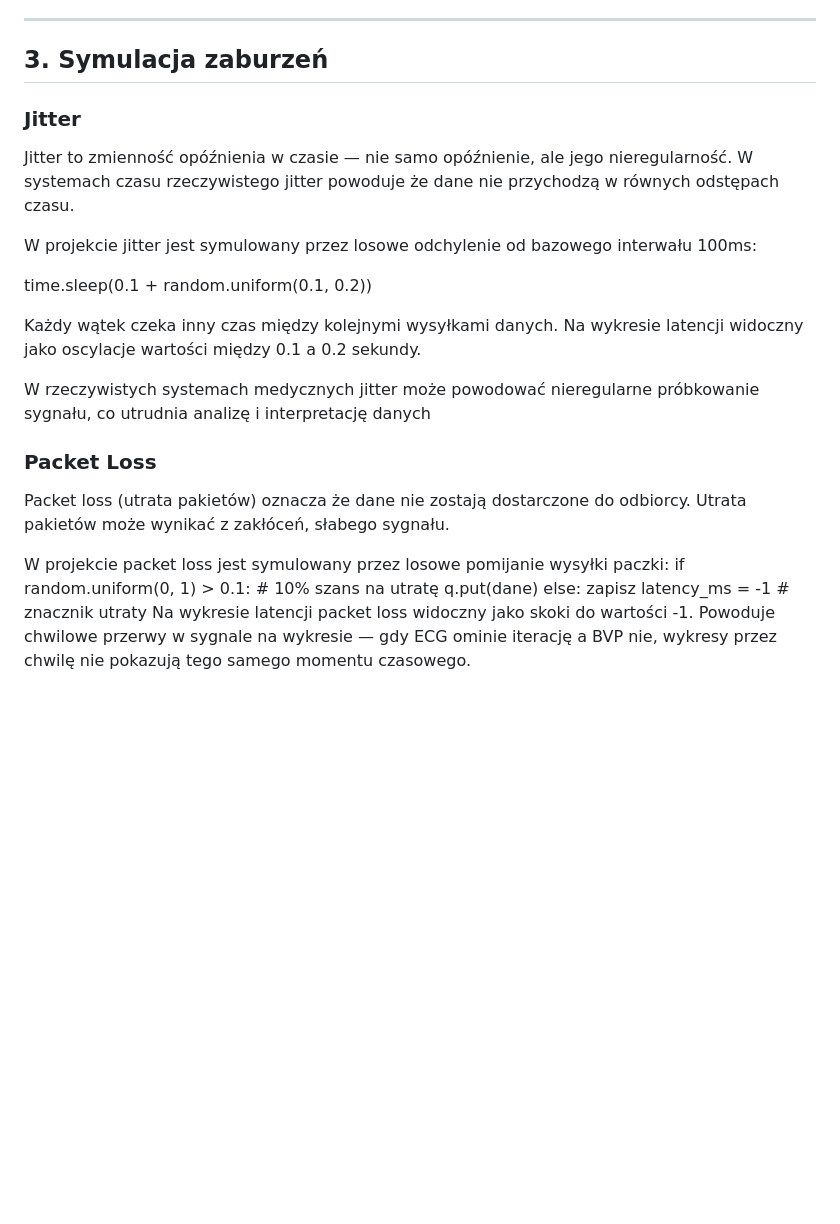
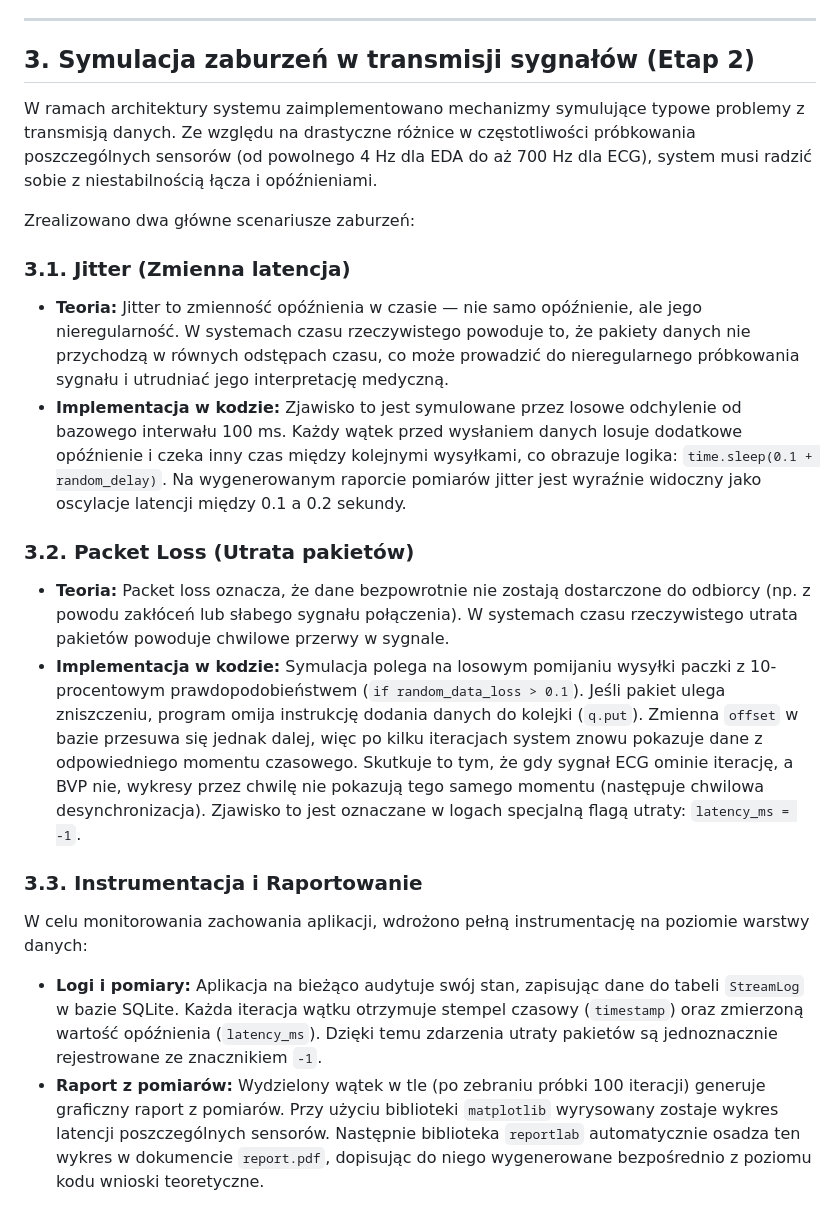
Before and after one commit to lukzych/RAIM, a Markdown page: README.md, the part around the change. Rendered like a GitHub page; blank space fills up the shorter version.

Commit message:
README 2 ETAP

```diff
--- a/README.md
+++ b/README.md
@@ -50,25 +50,21 @@ System opiera się na trzech warstwach:
 
 ---
 
-## 3. Symulacja zaburzeń
+## 3. Symulacja zaburzeń w transmisji sygnałów (Etap 2)
 
-### Jitter
-Jitter to zmienność opóźnienia w czasie — nie samo opóźnienie, ale jego nieregularność. W systemach czasu rzeczywistego jitter powoduje że dane nie przychodzą w równych odstępach czasu.
+W ramach architektury systemu zaimplementowano mechanizmy symulujące typowe problemy z transmisją danych. Ze względu na drastyczne różnice w częstotliwości próbkowania poszczególnych sensorów (od powolnego 4 Hz dla EDA do aż 700 Hz dla ECG), system musi radzić sobie z niestabilnością łącza i opóźnieniami.
 
-W projekcie jitter jest symulowany przez losowe odchylenie od bazowego interwału 100ms:
+Zrealizowano dwa główne scenariusze zaburzeń:
 
-time.sleep(0.1 + random.uniform(0.1, 0.2))
+### 3.1. Jitter (Zmienna latencja)
+* **Teoria:** Jitter to zmienność opóźnienia w czasie — nie samo opóźnienie, ale jego nieregularność. W systemach czasu rzeczywistego powoduje to, że pakiety danych nie przychodzą w równych odstępach czasu, co może prowadzić do nieregularnego próbkowania sygnału i utrudniać jego interpretację medyczną.
+* **Implementacja w kodzie:** Zjawisko to jest symulowane przez losowe odchylenie od bazowego interwału 100 ms. Każdy wątek przed wysłaniem danych losuje dodatkowe opóźnienie i czeka inny czas między kolejnymi wysyłkami, co obrazuje logika: `time.sleep(0.1 + random_delay)`. Na wygenerowanym raporcie pomiarów jitter jest wyraźnie widoczny jako oscylacje latencji między 0.1 a 0.2 sekundy.
 
-Każdy wątek czeka inny czas między kolejnymi wysyłkami danych. Na wykresie latencji widoczny jako oscylacje wartości między 0.1 a 0.2 sekundy.
+### 3.2. Packet Loss (Utrata pakietów)
+* **Teoria:** Packet loss oznacza, że dane bezpowrotnie nie zostają dostarczone do odbiorcy (np. z powodu zakłóceń lub słabego sygnału połączenia). W systemach czasu rzeczywistego utrata pakietów powoduje chwilowe przerwy w sygnale.
+* **Implementacja w kodzie:** Symulacja polega na losowym pomijaniu wysyłki paczki z 10-procentowym prawdopodobieństwem (`if random_data_loss > 0.1`). Jeśli pakiet ulega zniszczeniu, program omija instrukcję dodania danych do kolejki (`q.put`). Zmienna `offset` w bazie przesuwa się jednak dalej, więc po kilku iteracjach system znowu pokazuje dane z odpowiedniego momentu czasowego. Skutkuje to tym, że gdy sygnał ECG ominie iterację, a BVP nie, wykresy przez chwilę nie pokazują tego samego momentu (następuje chwilowa desynchronizacja). Zjawisko to jest oznaczane w logach specjalną flagą utraty: `latency_ms = -1`.
 
-W rzeczywistych systemach medycznych jitter może powodować nieregularne próbkowanie sygnału, co utrudnia analizę i interpretację danych
-
-### Packet Loss
-Packet loss (utrata pakietów) oznacza że dane nie zostają dostarczone do odbiorcy. Utrata pakietów może wynikać z zakłóceń, słabego sygnału.
-
-W projekcie packet loss jest symulowany przez losowe pomijanie wysyłki paczki:
-if random.uniform(0, 1) > 0.1:  # 10% szans na utratę
-q.put(dane)
-else:
-zapisz latency_ms = -1  # znacznik utraty
-Na wykresie latencji packet loss widoczny jako skoki do wartości -1. Powoduje chwilowe przerwy w sygnale na wykresie — gdy ECG ominie iterację a BVP nie, wykresy przez chwilę nie pokazują tego samego momentu czasowego.
+### 3.3. Instrumentacja i Raportowanie
+W celu monitorowania zachowania aplikacji, wdrożono pełną instrumentację na poziomie warstwy danych:
+* **Logi i pomiary:** Aplikacja na bieżąco audytuje swój stan, zapisując dane do tabeli `StreamLog` w bazie SQLite. Każda iteracja wątku otrzymuje stempel czasowy (`timestamp`) oraz zmierzoną wartość opóźnienia (`latency_ms`). Dzięki temu zdarzenia utraty pakietów są jednoznacznie rejestrowane ze znacznikiem `-1`.
+* **Raport z pomiarów:** Wydzielony wątek w tle (po zebraniu próbki 100 iteracji) generuje graficzny raport z pomiarów. Przy użyciu biblioteki `matplotlib` wyrysowany zostaje wykres latencji poszczególnych sensorów. Następnie biblioteka `reportlab` automatycznie osadza ten wykres w dokumencie `report.pdf`, dopisując do niego wygenerowane bezpośrednio z poziomu kodu wnioski teoretyczne.
```
